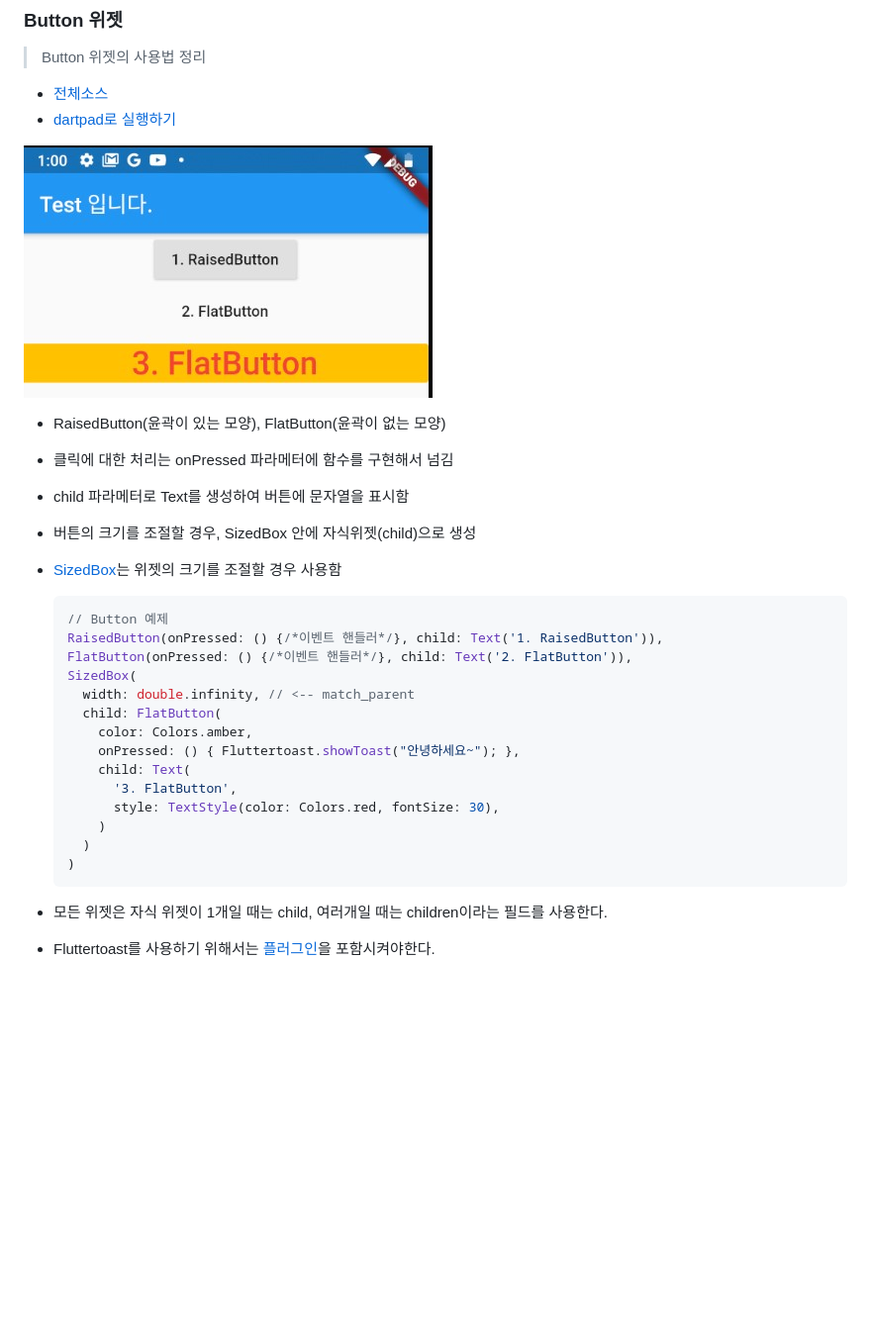
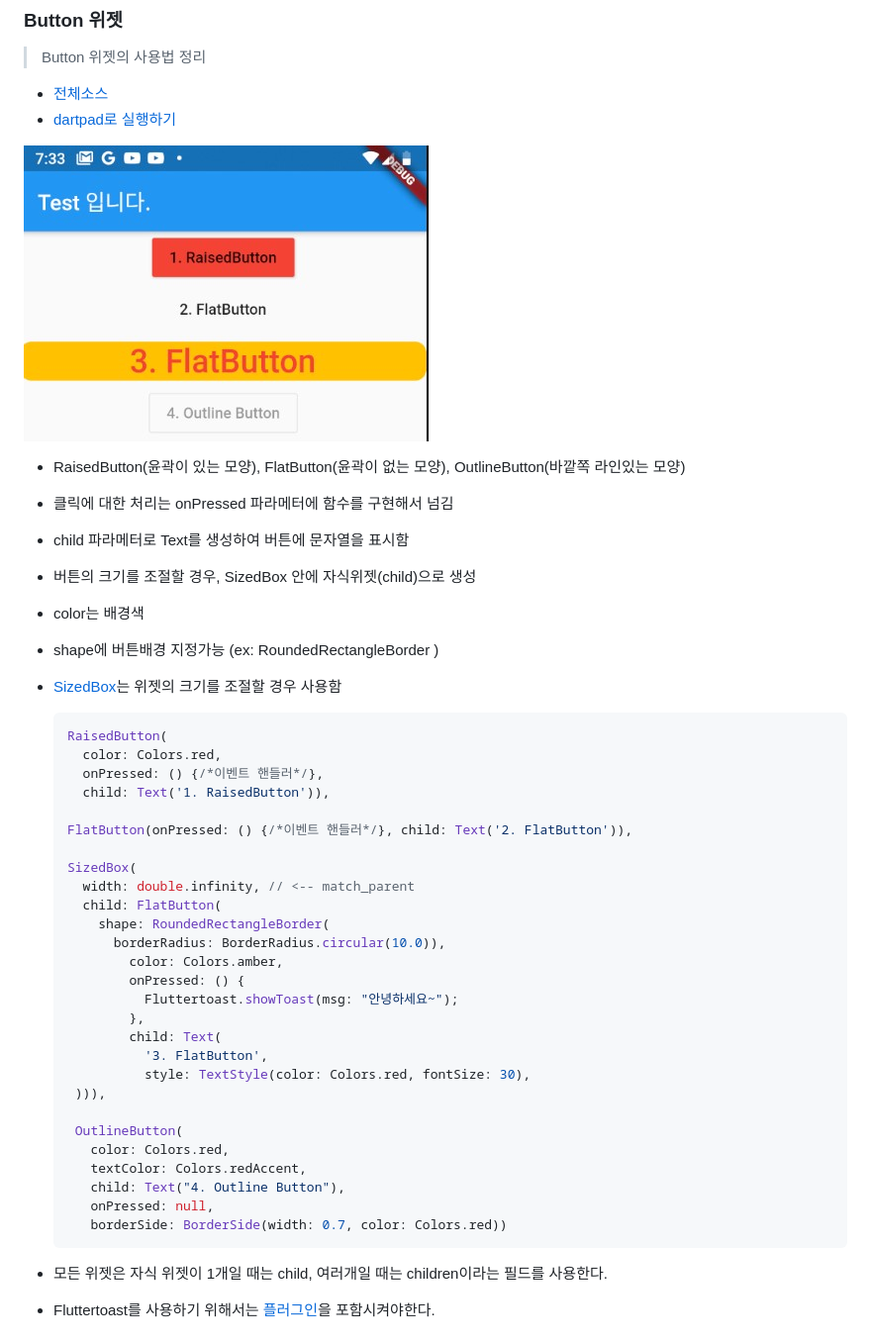
Before and after one commit to VintageAppMaker/FlutterTutorial, a Markdown page: flutter_tutorial/basic/ButtonExample.md, the part around the change. Shown: that part at 99% size. Rendered like a GitHub page; pictures changed too: flutter_tutorial/images/ButtonExample.jpg; blank space fills up the shorter version.

```diff
--- a/flutter_tutorial/basic/ButtonExample.md
+++ b/flutter_tutorial/basic/ButtonExample.md
@@ -7,26 +7,41 @@
 
 ![](../images/ButtonExample.jpg)
 
-- RaisedButton(윤곽이 있는 모양), FlatButton(윤곽이 없는 모양)
+- RaisedButton(윤곽이 있는 모양), FlatButton(윤곽이 없는 모양), OutlineButton(바깥쪽 라인있는 모양)
 - 클릭에 대한 처리는 onPressed 파라메터에 함수를 구현해서 넘김
 - child 파라메터로 Text를 생성하여 버튼에 문자열을 표시함
 - 버튼의 크기를 조절할 경우, SizedBox 안에 자식위젯(child)으로 생성
+- color는 배경색
+- shape에 버튼배경 지정가능 (ex: RoundedRectangleBorder )
 - [SizedBox](https://api.flutter.dev/flutter/widgets/SizedBox-class.html)는 위젯의 크기를 조절할 경우 사용함
     ~~~dart
-    // Button 예제
-    RaisedButton(onPressed: () {/*이벤트 핸들러*/}, child: Text('1. RaisedButton')),
+    RaisedButton(
+      color: Colors.red,
+      onPressed: () {/*이벤트 핸들러*/},
+      child: Text('1. RaisedButton')),
+
     FlatButton(onPressed: () {/*이벤트 핸들러*/}, child: Text('2. FlatButton')),
+
     SizedBox(
       width: double.infinity, // <-- match_parent
       child: FlatButton(
-        color: Colors.amber,
-        onPressed: () { Fluttertoast.showToast("안녕하세요~"); },
-        child: Text(
-          '3. FlatButton',
-          style: TextStyle(color: Colors.red, fontSize: 30),
-        )
-      )
-    )
+        shape: RoundedRectangleBorder(
+          borderRadius: BorderRadius.circular(10.0)),
+            color: Colors.amber,
+            onPressed: () {
+              Fluttertoast.showToast(msg: "안녕하세요~");
+            },
+            child: Text(
+              '3. FlatButton',
+              style: TextStyle(color: Colors.red, fontSize: 30),
+     ))),
+
+     OutlineButton(
+       color: Colors.red,
+       textColor: Colors.redAccent,
+       child: Text("4. Outline Button"),
+       onPressed: null,
+       borderSide: BorderSide(width: 0.7, color: Colors.red))
     ~~~
 
 - 모든 위젯은 자식 위젯이 1개일 때는 child, 여러개일 때는 children이라는 필드를 사용한다.
```
Also changed, not shown: 1 other file.
